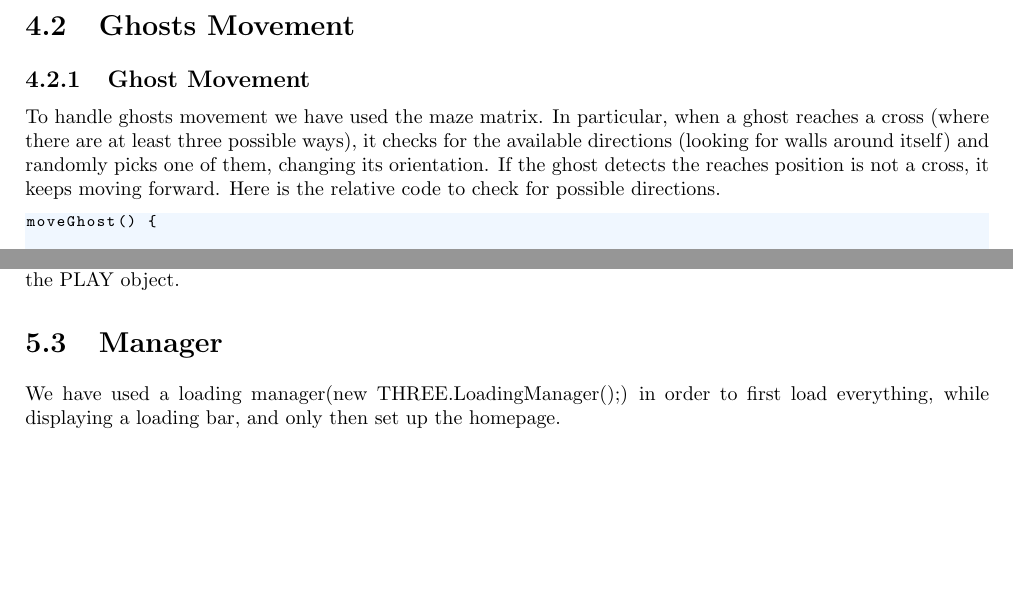
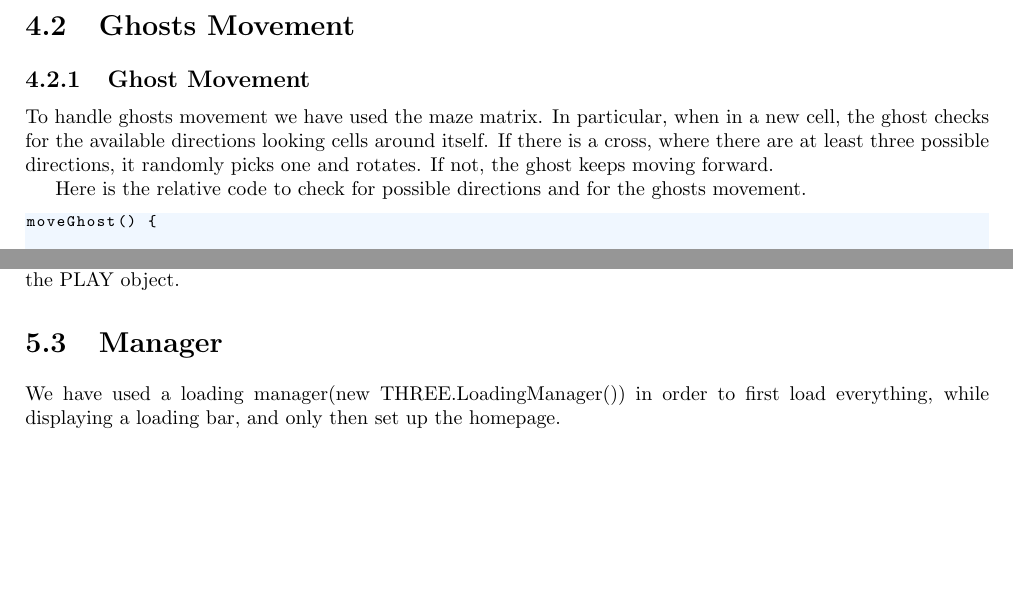
Before and after one commit to SapienzaInteractiveGraphicsCourse/finalproject-pacteam, a LaTeX document (report/report.tex): two parts of pages 10 and 12 of 12, joined at a grey line, cut so that both start at the same text. Compiled offline with pdfLaTeX.

Commit message:
small changes to report

```diff
--- a/report/report.tex
+++ b/report/report.tex
@@ -378,7 +378,9 @@ Thus, for each collision, if the object is a:
 
 \section{Ghosts Movement}
 \subsection{Ghost Movement}
-To handle ghosts movement we have used the maze matrix. In particular, when a ghost reaches a cross (where there are at least three possible ways), it checks for the available directions (looking for walls around itself) and randomly picks one of them, changing its orientation. If the ghost detects the reaches position is not a cross, it keeps moving forward. Here is the relative code to check for possible directions.
+To handle ghosts movement we have used the maze matrix. In particular, when in a new cell, the ghost checks for the available directions looking cells around itself. If there is a cross, where there are at least three possible directions, it randomly picks one and rotates. If not, the ghost keeps moving forward.
+
+Here is the relative code to check for possible directions and for the ghosts movement.
 \begin{lstlisting}
 moveGhost() {
 
```
Also changed, not shown: report/report.pdf, report/report.tex (2 more changed lines), 2 other files.
